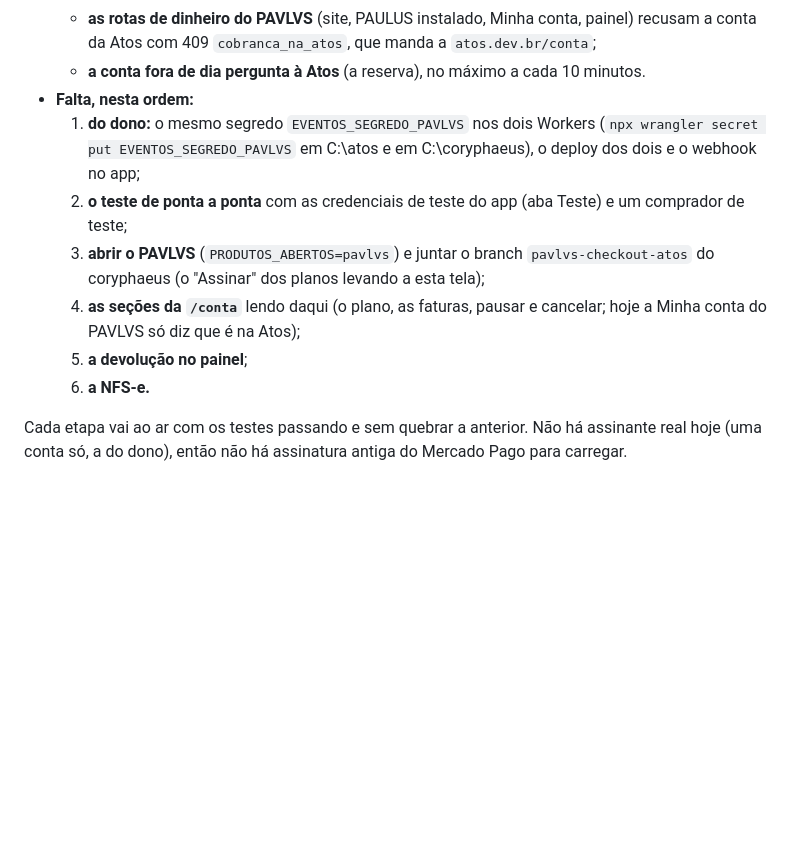
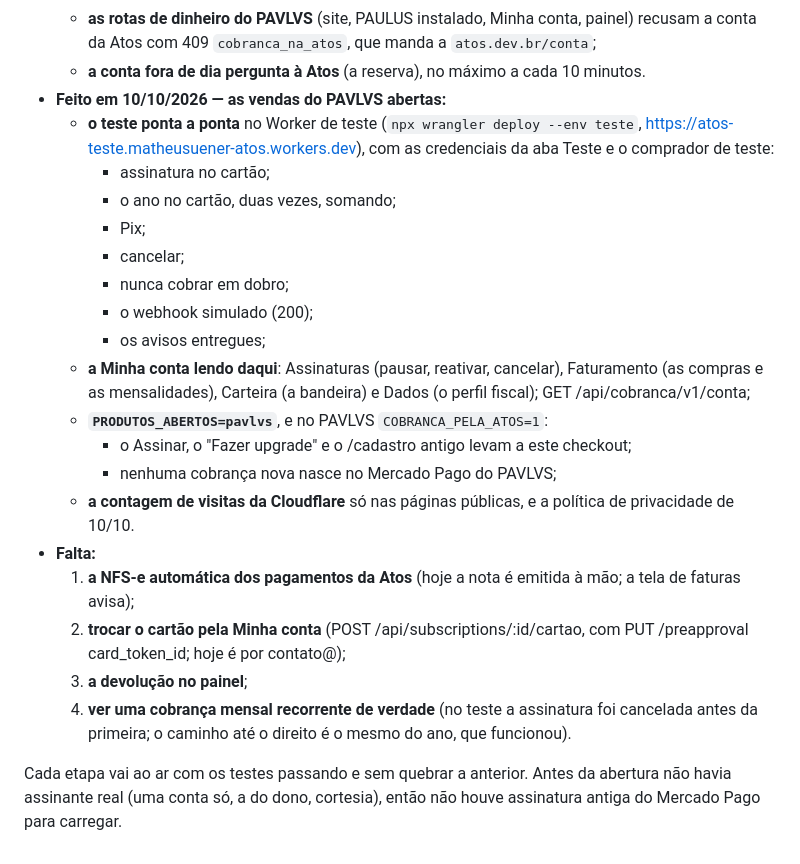
Before and after one commit to matheusuener-atos/matheusuener.com.br, a Markdown page: docs/COBRANCA.md, the part around the change. Drawn GitHub-style; blank space fills up the shorter version.

Commit message:
COBRANCA.md: as vendas do PAVLVS abertas em 10/10/2026 (o teste ponta a ponta, a Minha conta, PRODUTOS_ABERTOS e COBRANCA_PELA_ATOS) e o que falta: a NFS-e automática, trocar o cartão, a devolução no painel, ver uma mensalidade recorrente de verdade
Co-Authored-By: Claude Opus 5.5 (1M context) <noreply@anthropic.com>

```diff
--- a/docs/COBRANCA.md
+++ b/docs/COBRANCA.md
@@ -110,12 +110,24 @@ Decisão do dono, 09/10/2026: "criar tudo no Mercado Pago exclusivo Atos, e os s
   - **a conta passa a ser cobrada pela Atos** (`cobrador: "atos"`): os ciclos rolam até o "pago até"; o tempo que o PAVLVS já tinha cobrado fica; a assinatura antiga do Mercado Pago do PAVLVS é cancelada;
   - **as rotas de dinheiro do PAVLVS** (site, PAULUS instalado, Minha conta, painel) recusam a conta da Atos com 409 `cobranca_na_atos`, que manda a `atos.dev.br/conta`;
   - **a conta fora de dia pergunta à Atos** (a reserva), no máximo a cada 10 minutos.
-- **Falta, nesta ordem:**
-  1. **do dono:** o mesmo segredo `EVENTOS_SEGREDO_PAVLVS` nos dois Workers (`npx wrangler secret put EVENTOS_SEGREDO_PAVLVS` em C:\atos e em C:\coryphaeus), o deploy dos dois e o webhook no app;
-  2. **o teste de ponta a ponta** com as credenciais de teste do app (aba Teste) e um comprador de teste;
-  3. **abrir o PAVLVS** (`PRODUTOS_ABERTOS=pavlvs`) e juntar o branch `pavlvs-checkout-atos` do coryphaeus (o "Assinar" dos planos levando a esta tela);
-  4. **as seções da `/conta`** lendo daqui (o plano, as faturas, pausar e cancelar; hoje a Minha conta do PAVLVS só diz que é na Atos);
-  5. **a devolução no painel**;
-  6. **a NFS-e.**
+- **Feito em 10/10/2026 — as vendas do PAVLVS abertas:**
+  - **o teste ponta a ponta** no Worker de teste (`npx wrangler deploy --env teste`, https://atos-teste.matheusuener-atos.workers.dev), com as credenciais da aba Teste e o comprador de teste:
+    - assinatura no cartão;
+    - o ano no cartão, duas vezes, somando;
+    - Pix;
+    - cancelar;
+    - nunca cobrar em dobro;
+    - o webhook simulado (200);
+    - os avisos entregues;
+  - **a Minha conta lendo daqui**: Assinaturas (pausar, reativar, cancelar), Faturamento (as compras e as mensalidades), Carteira (a bandeira) e Dados (o perfil fiscal); GET /api/cobranca/v1/conta;
+  - **`PRODUTOS_ABERTOS=pavlvs`**, e no PAVLVS `COBRANCA_PELA_ATOS=1`:
+    - o Assinar, o "Fazer upgrade" e o /cadastro antigo levam a este checkout;
+    - nenhuma cobrança nova nasce no Mercado Pago do PAVLVS;
+  - **a contagem de visitas da Cloudflare** só nas páginas públicas, e a política de privacidade de 10/10.
+- **Falta:**
+  1. **a NFS-e automática dos pagamentos da Atos** (hoje a nota é emitida à mão; a tela de faturas avisa);
+  2. **trocar o cartão pela Minha conta** (POST /api/subscriptions/:id/cartao, com PUT /preapproval card_token_id; hoje é por contato@);
+  3. **a devolução no painel**;
+  4. **ver uma cobrança mensal recorrente de verdade** (no teste a assinatura foi cancelada antes da primeira; o caminho até o direito é o mesmo do ano, que funcionou).
 
-Cada etapa vai ao ar com os testes passando e sem quebrar a anterior. Não há assinante real hoje (uma conta só, a do dono), então não há assinatura antiga do Mercado Pago para carregar.
+Cada etapa vai ao ar com os testes passando e sem quebrar a anterior. Antes da abertura não havia assinante real (uma conta só, a do dono, cortesia), então não houve assinatura antiga do Mercado Pago para carregar.
```
